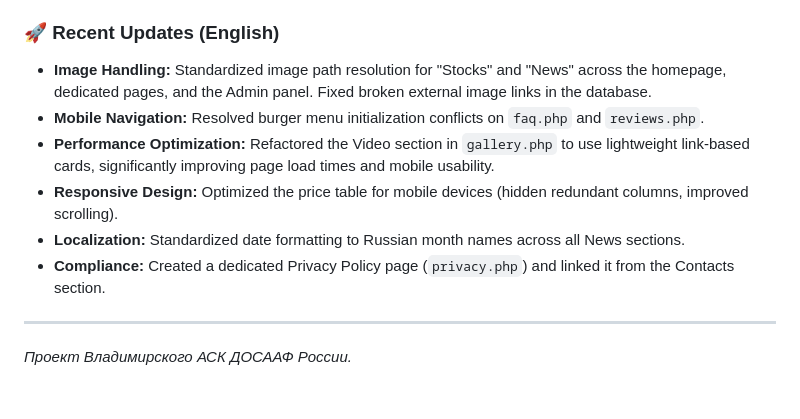
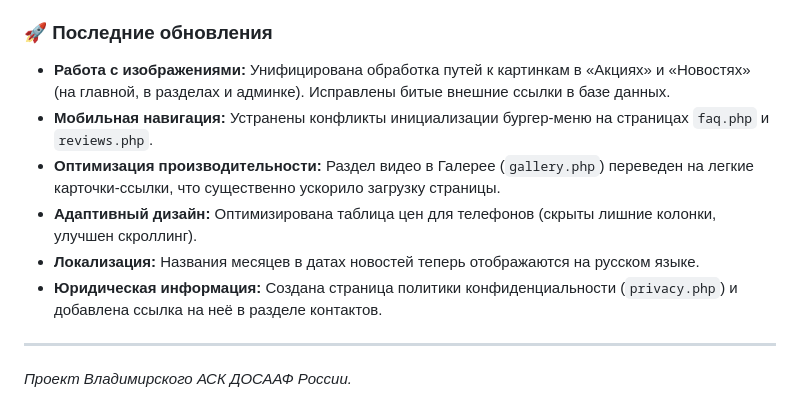
Before and after one commit to ShadowX34/SkyY33, a Markdown page: README.md, the part around the change. GitHub-like rendering.

Commit message:
Перевод последних обновлений в README на русский

```diff
--- a/README.md
+++ b/README.md
@@ -40,13 +40,13 @@
     - Возвращены градиентные подложки на карточки новостей для читаемости белого текста.
 - **Типографика:** Добавлены адаптивные размеры шрифтов для заголовков на мобильных устройствах (768px и 576px).
 
-### 🚀 Recent Updates (English)
-- **Image Handling:** Standardized image path resolution for "Stocks" and "News" across the homepage, dedicated pages, and the Admin panel. Fixed broken external image links in the database.
-- **Mobile Navigation:** Resolved burger menu initialization conflicts on `faq.php` and `reviews.php`.
-- **Performance Optimization:** Refactored the Video section in `gallery.php` to use lightweight link-based cards, significantly improving page load times and mobile usability.
-- **Responsive Design:** Optimized the price table for mobile devices (hidden redundant columns, improved scrolling).
-- **Localization:** Standardized date formatting to Russian month names across all News sections.
-- **Compliance:** Created a dedicated Privacy Policy page (`privacy.php`) and linked it from the Contacts section.
+### 🚀 Последние обновления
+- **Работа с изображениями:** Унифицирована обработка путей к картинкам в «Акциях» и «Новостях» (на главной, в разделах и админке). Исправлены битые внешние ссылки в базе данных.
+- **Мобильная навигация:** Устранены конфликты инициализации бургер-меню на страницах `faq.php` и `reviews.php`.
+- **Оптимизация производительности:** Раздел видео в Галерее (`gallery.php`) переведен на легкие карточки-ссылки, что существенно ускорило загрузку страницы.
+- **Адаптивный дизайн:** Оптимизирована таблица цен для телефонов (скрыты лишние колонки, улучшен скроллинг).
+- **Локализация:** Названия месяцев в датах новостей теперь отображаются на русском языке.
+- **Юридическая информация:** Создана страница политики конфиденциальности (`privacy.php`) и добавлена ссылка на неё в разделе контактов.
 
 ---
 *Проект Владимирского АСК ДОСААФ России.*
```
